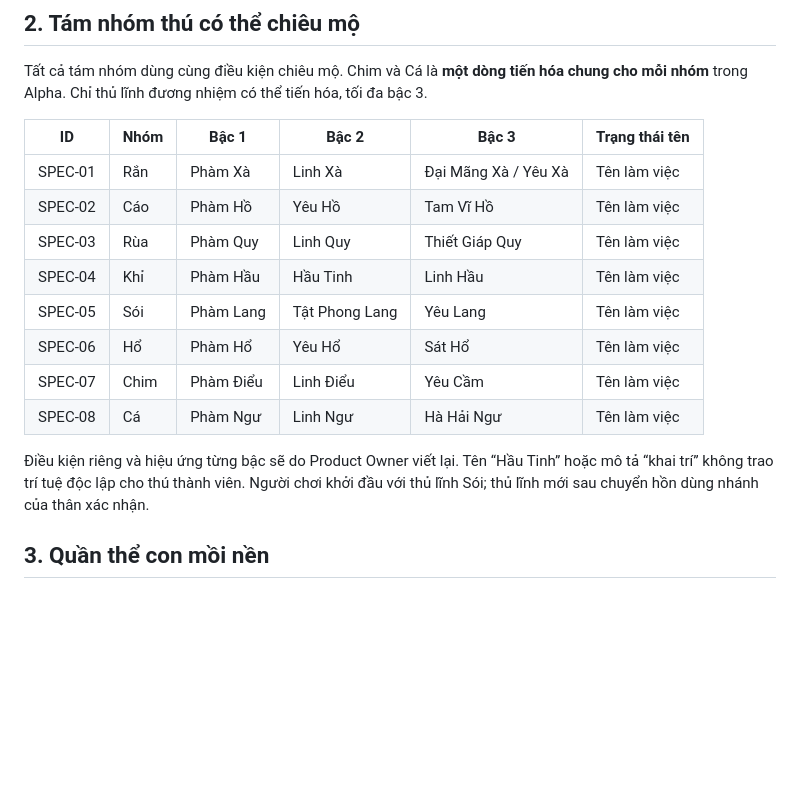
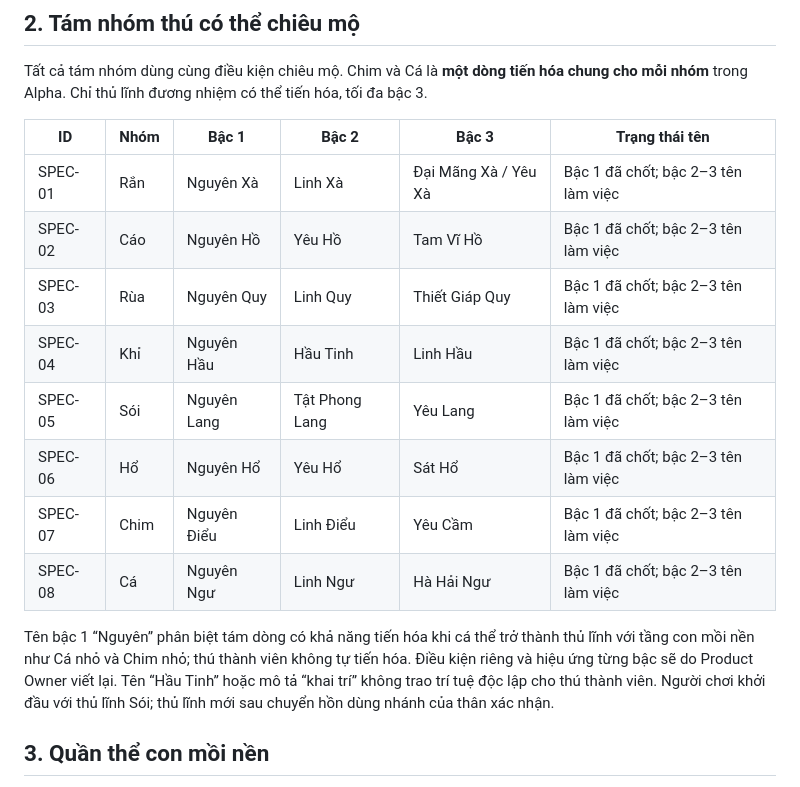
Before and after one commit to Dylan00199/ImmortalClan, a Markdown page: docs/alpha-2/content-catalog.md, the part around the change. Rendered like a GitHub page; blank space fills up the shorter version.

```diff
--- a/docs/alpha-2/content-catalog.md
+++ b/docs/alpha-2/content-catalog.md
@@ -22,16 +22,16 @@ Tất cả tám nhóm dùng cùng điều kiện chiêu mộ. Chim và Cá là *
 
 | ID | Nhóm | Bậc 1 | Bậc 2 | Bậc 3 | Trạng thái tên |
 |---|---|---|---|---|---|
-| SPEC-01 | Rắn | Phàm Xà | Linh Xà | Đại Mãng Xà / Yêu Xà | Tên làm việc |
-| SPEC-02 | Cáo | Phàm Hồ | Yêu Hồ | Tam Vĩ Hồ | Tên làm việc |
-| SPEC-03 | Rùa | Phàm Quy | Linh Quy | Thiết Giáp Quy | Tên làm việc |
-| SPEC-04 | Khỉ | Phàm Hầu | Hầu Tinh | Linh Hầu | Tên làm việc |
-| SPEC-05 | Sói | Phàm Lang | Tật Phong Lang | Yêu Lang | Tên làm việc |
-| SPEC-06 | Hổ | Phàm Hổ | Yêu Hổ | Sát Hổ | Tên làm việc |
-| SPEC-07 | Chim | Phàm Điểu | Linh Điểu | Yêu Cầm | Tên làm việc |
-| SPEC-08 | Cá | Phàm Ngư | Linh Ngư | Hà Hải Ngư | Tên làm việc |
+| SPEC-01 | Rắn | Nguyên Xà | Linh Xà | Đại Mãng Xà / Yêu Xà | Bậc 1 đã chốt; bậc 2–3 tên làm việc |
+| SPEC-02 | Cáo | Nguyên Hồ | Yêu Hồ | Tam Vĩ Hồ | Bậc 1 đã chốt; bậc 2–3 tên làm việc |
+| SPEC-03 | Rùa | Nguyên Quy | Linh Quy | Thiết Giáp Quy | Bậc 1 đã chốt; bậc 2–3 tên làm việc |
+| SPEC-04 | Khỉ | Nguyên Hầu | Hầu Tinh | Linh Hầu | Bậc 1 đã chốt; bậc 2–3 tên làm việc |
+| SPEC-05 | Sói | Nguyên Lang | Tật Phong Lang | Yêu Lang | Bậc 1 đã chốt; bậc 2–3 tên làm việc |
+| SPEC-06 | Hổ | Nguyên Hổ | Yêu Hổ | Sát Hổ | Bậc 1 đã chốt; bậc 2–3 tên làm việc |
+| SPEC-07 | Chim | Nguyên Điểu | Linh Điểu | Yêu Cầm | Bậc 1 đã chốt; bậc 2–3 tên làm việc |
+| SPEC-08 | Cá | Nguyên Ngư | Linh Ngư | Hà Hải Ngư | Bậc 1 đã chốt; bậc 2–3 tên làm việc |
 
-Điều kiện riêng và hiệu ứng từng bậc sẽ do Product Owner viết lại. Tên “Hầu Tinh” hoặc mô tả “khai trí” không trao trí tuệ độc lập cho thú thành viên. Người chơi khởi đầu với thủ lĩnh Sói; thủ lĩnh mới sau chuyển hồn dùng nhánh của thân xác nhận.
+Tên bậc 1 “Nguyên” phân biệt tám dòng có khả năng tiến hóa khi cá thể trở thành thủ lĩnh với tầng con mồi nền như Cá nhỏ và Chim nhỏ; thú thành viên không tự tiến hóa. Điều kiện riêng và hiệu ứng từng bậc sẽ do Product Owner viết lại. Tên “Hầu Tinh” hoặc mô tả “khai trí” không trao trí tuệ độc lập cho thú thành viên. Người chơi khởi đầu với thủ lĩnh Sói; thủ lĩnh mới sau chuyển hồn dùng nhánh của thân xác nhận.
 
 ## 3. Quần thể con mồi nền
 
```
Also changed, not shown: docs/alpha-2/ba-decision-register.md (+1 -0 lines), docs/alpha-2/prd-alpha-2.0.md (+9 -9 lines).
